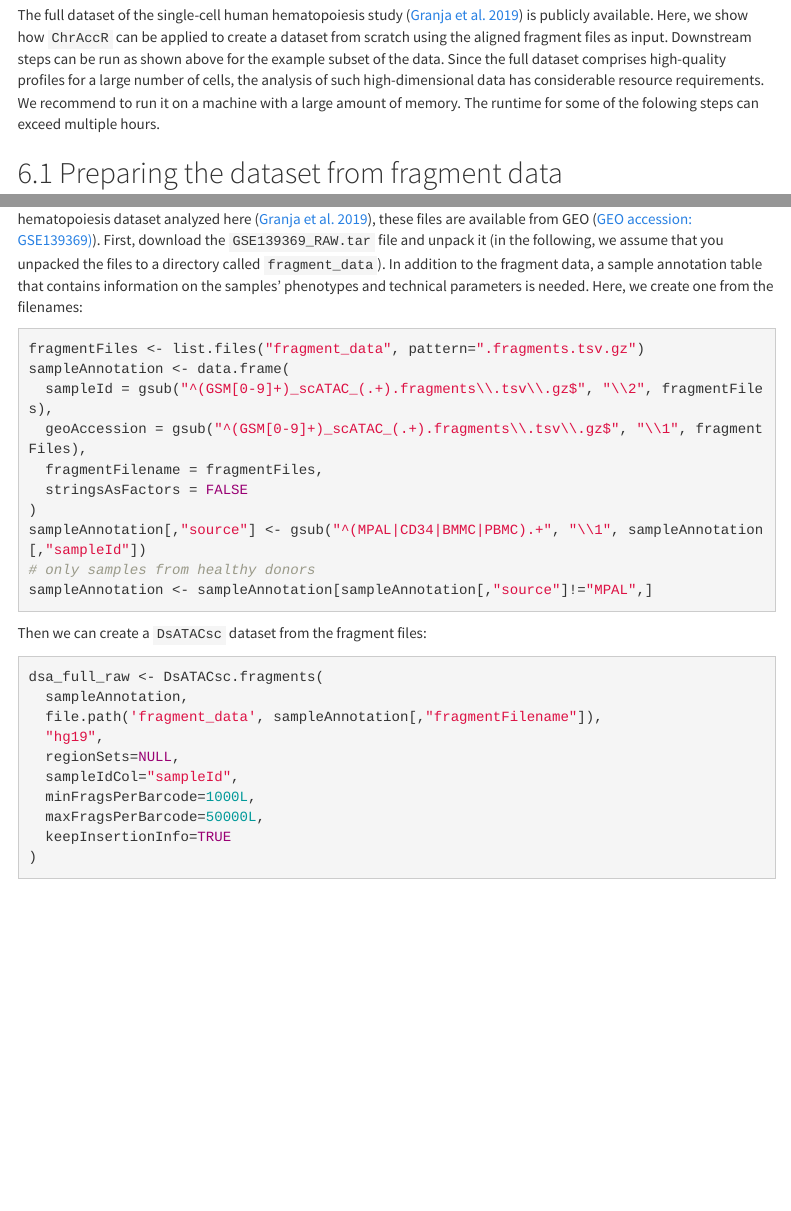
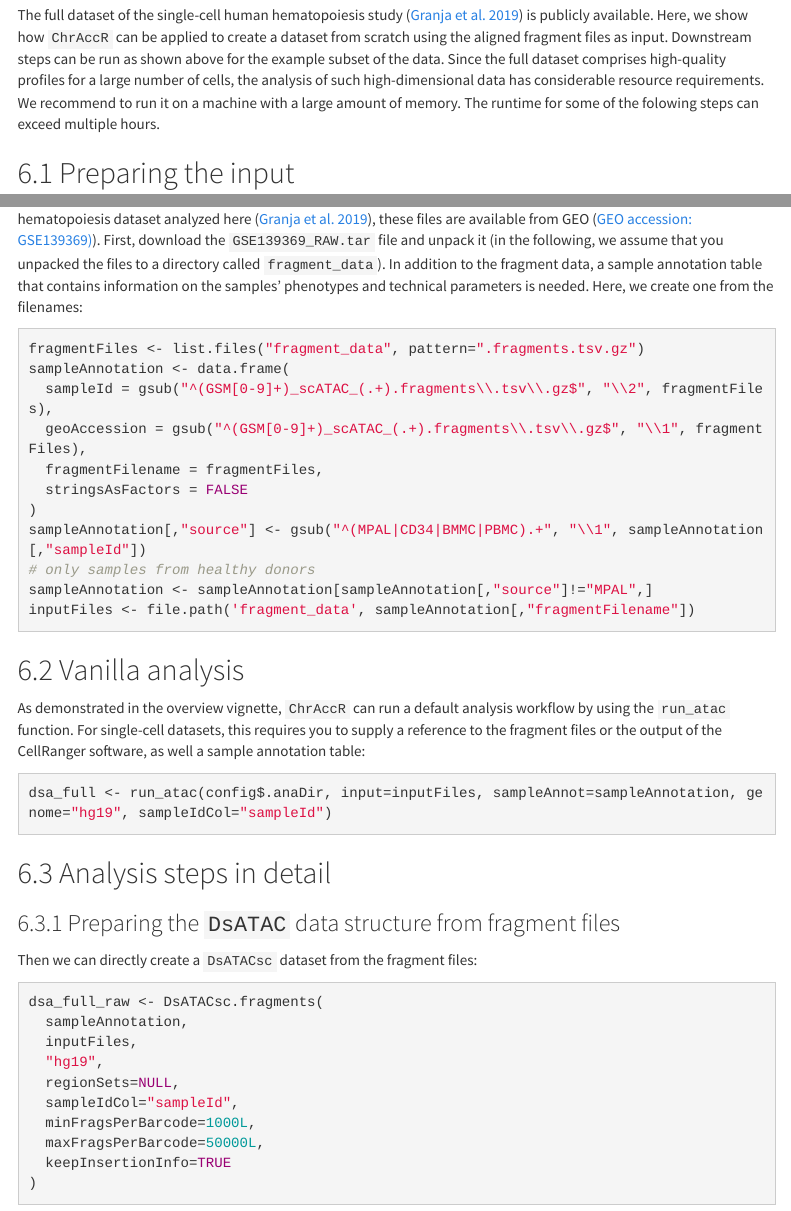
Before and after one commit to GreenleafLab/ChrAccR, an R Markdown document (vignettes/singlecell.Rmd): the page in a window 1100 px wide, from 4700 px down, and a second part further down, joined at a grey line. Rendered offline with R 4.5, knitr and Pandoc, with nearby package versions; some code elsewhere in the file could not run offline; menus at the side of the page are left out.

Commit message:
workflow, bugfixes, vignette

````diff
--- a/R/report_atac_filtering.R
+++ b/R/report_atac_filtering.R
@@ -179,4 +179,4 @@ setMethod("createReport_filtering",
 			getNcellsPerSample <- function(dsa){
 				sampleIds <- unique(getSampleAnnot(dsa)[,".sampleId"])
 				sids <- getSampleAnnot(dsa)[,".sampleId"]
-				res <- table(sids)[sampleIds]
+				res <- as.vector(table(sids)[sampleIds])
@@ -202,6 +203,7 @@ setMethod("createReport_filtering",
 						stringsAsFactors=FALSE
 					))
 				}
+				rownames(ft) <- ft[,"group"]
 				ft <- addStatFun(ft)
 
 				txt <- character(0)
--- a/vignettes/singlecell.Rmd
+++ b/vignettes/singlecell.Rmd
@@ -169,7 +169,7 @@ gene_act <- getCiceroGeneActivities(
 The full dataset of the single-cell human hematopoiesis study [@Granja:nbt:2019] is publicly available. Here, we show how `ChrAccR` can be applied to create a dataset from scratch using the aligned fragment files as input. Downstream steps can be run as shown above for the example subset of the data.
 Since the full dataset comprises high-quality profiles for a large number of cells, the analysis of such high-dimensional data has considerable resource requirements. We recommend to run it on a machine with a large amount of memory. The runtime for some of the folowing steps can exceed multiple hours.
 
-## Preparing the dataset from fragment data
+## Preparing the input
 
 The main input for creating a single-cell dataset in `ChrAccR` are files containing the coordinates of sequenced fragments. Such fragment files can be obtained from the output of the CellRanger software (10x Genomics). For the hematopoiesis dataset analyzed here [@Granja:nbt:2019], these files are available from GEO ([GEO accession: GSE139369)](https://www.ncbi.nlm.nih.gov/geo/query/acc.cgi?acc=GSE139369)). First, download the `GSE139369_RAW.tar` file and unpack it (in the following, we assume that you unpacked the files to a directory called `fragment_data`).
 In addition to the fragment data, a sample annotation table that contains information on the samples' phenotypes and technical parameters is needed. Here, we create one from the filenames:
@@ -185,14 +185,27 @@ sampleAnnotation <- data.frame(
 sampleAnnotation[,"source"] <- gsub("^(MPAL|CD34|BMMC|PBMC).+", "\\1", sampleAnnotation[,"sampleId"])
 # only samples from healthy donors
 sampleAnnotation <- sampleAnnotation[sampleAnnotation[,"source"]!="MPAL",]
+inputFiles <- file.path('fragment_data', sampleAnnotation[,"fragmentFilename"])
 ```
 
-Then we can create a `DsATACsc` dataset from the fragment files:
+## Vanilla analysis
+
+As demonstrated in the overview vignette, `ChrAccR` can run a default analysis workflow by using the `run_atac` function. For single-cell datasets, this requires you to supply a reference to the fragment files or the output of the CellRanger software, as well a sample annotation table:
+
+```{r, message = FALSE, warning = FALSE, eval = FALSE}
+dsa_full <- run_atac(config$.anaDir, input=inputFiles, sampleAnnot=sampleAnnotation, genome="hg19", sampleIdCol="sampleId")
+```
+
+## Analysis steps in detail
+
+### Preparing the `DsATAC` data structure from fragment files
+
+Then we can directly create a `DsATACsc` dataset from the fragment files:
 
 ```{r, message = FALSE, warning = FALSE, eval = FALSE}
 dsa_full_raw <- DsATACsc.fragments(
   sampleAnnotation,
-  file.path('fragment_data', sampleAnnotation[,"fragmentFilename"]),
+  inputFiles,
   "hg19",
   regionSets=NULL,
   sampleIdCol="sampleId",
````
Also changed, not shown: R/workflow.R (+1 -0 lines), R/report_atac_filtering.R (3 more changed lines), vignettes/singlecell.Rmd (6 more changed lines).
